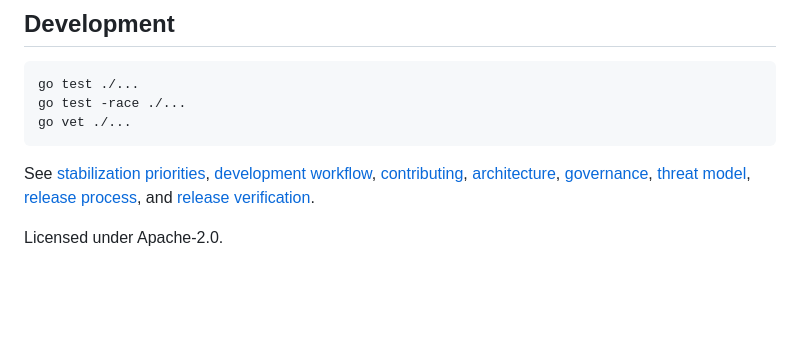
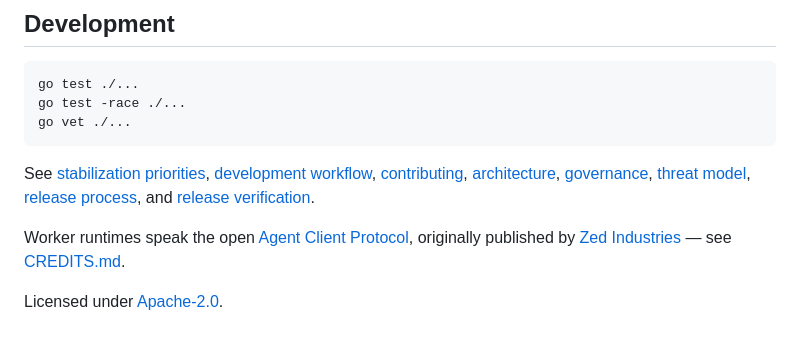
Before and after one commit to DhanushSantosh/AgentComms, a Markdown page: README.md, the part around the change. GitHub-like rendering; blank space fills up the shorter version.

```diff
--- a/README.md
+++ b/README.md
@@ -146,4 +146,6 @@ go vet ./...
 
 See [stabilization priorities](docs/stabilization.md), [development workflow](docs/development-workflow.md), [contributing](CONTRIBUTING.md), [architecture](docs/architecture.md), [governance](docs/governance.md), [threat model](docs/threat-model.md), [release process](docs/releasing.md), and [release verification](docs/release-verification.md).
 
-Licensed under Apache-2.0.
+Worker runtimes speak the open [Agent Client Protocol](https://agentclientprotocol.com), originally published by [Zed Industries](https://zed.dev) — see [CREDITS.md](CREDITS.md).
+
+Licensed under [Apache-2.0](LICENSE).
```
Also changed, not shown: CREDITS.md (added, +26 -0 lines).
